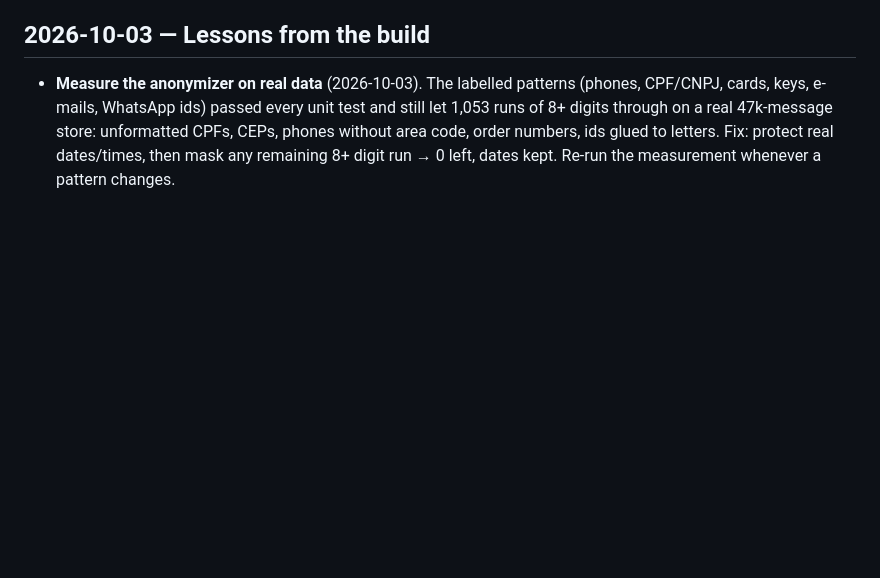
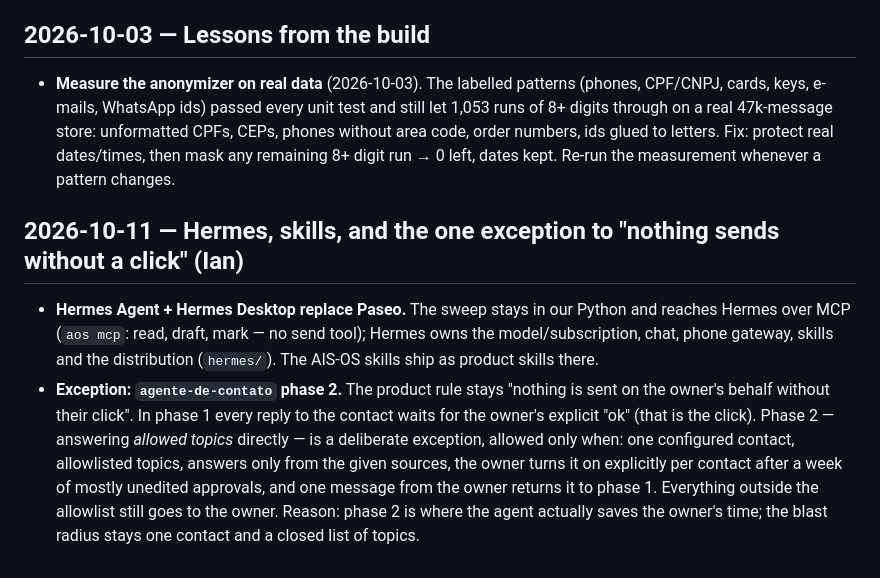
Before and after one commit to iGallina/assistantOS, a Markdown page: docs/decisions.md, the part around the change. Rendered like a GitHub page; blank space fills up the shorter version.

Commit message:
docs(decisions): Hermes replaces Paseo; agente-de-contato phase 2 is the one bounded exception to 'nothing sends without a click'
Co-Authored-By: Claude Opus 5.5 <noreply@anthropic.com>

```diff
--- a/docs/decisions.md
+++ b/docs/decisions.md
@@ -117,3 +117,16 @@ Question (Ian): do we need LangChain and LangGraph, given agents must carry the
 ## 2026-10-03 — Lessons from the build
 
 - **Measure the anonymizer on real data** (2026-10-03). The labelled patterns (phones, CPF/CNPJ, cards, keys, e-mails, WhatsApp ids) passed every unit test and still let 1,053 runs of 8+ digits through on a real 47k-message store: unformatted CPFs, CEPs, phones without area code, order numbers, ids glued to letters. Fix: protect real dates/times, then mask any remaining 8+ digit run → 0 left, dates kept. Re-run the measurement whenever a pattern changes.
+
+## 2026-10-11 — Hermes, skills, and the one exception to "nothing sends without a click" (Ian)
+
+- **Hermes Agent + Hermes Desktop replace Paseo.** The sweep stays in our Python and reaches Hermes over MCP
+  (`aos mcp`: read, draft, mark — no send tool); Hermes owns the model/subscription, chat, phone gateway, skills and
+  the distribution (`hermes/`). The AIS-OS skills ship as product skills there.
+- **Exception: `agente-de-contato` phase 2.** The product rule stays "nothing is sent on the owner's behalf without
+  their click". In phase 1 every reply to the contact waits for the owner's explicit "ok" (that is the click). Phase 2
+  — answering *allowed topics* directly — is a deliberate exception, allowed only when: one configured contact,
+  allowlisted topics, answers only from the given sources, the owner turns it on explicitly per contact after a week
+  of mostly unedited approvals, and one message from the owner returns it to phase 1. Everything outside the
+  allowlist still goes to the owner. Reason: phase 2 is where the agent actually saves the owner's time; the blast
+  radius stays one contact and a closed list of topics.
```
Also changed, not shown: 1 other file.
